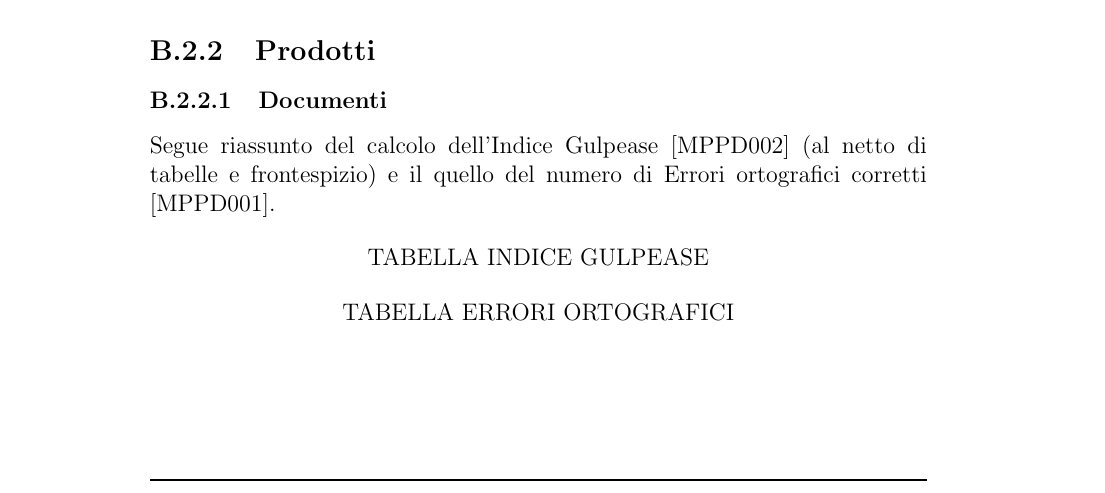
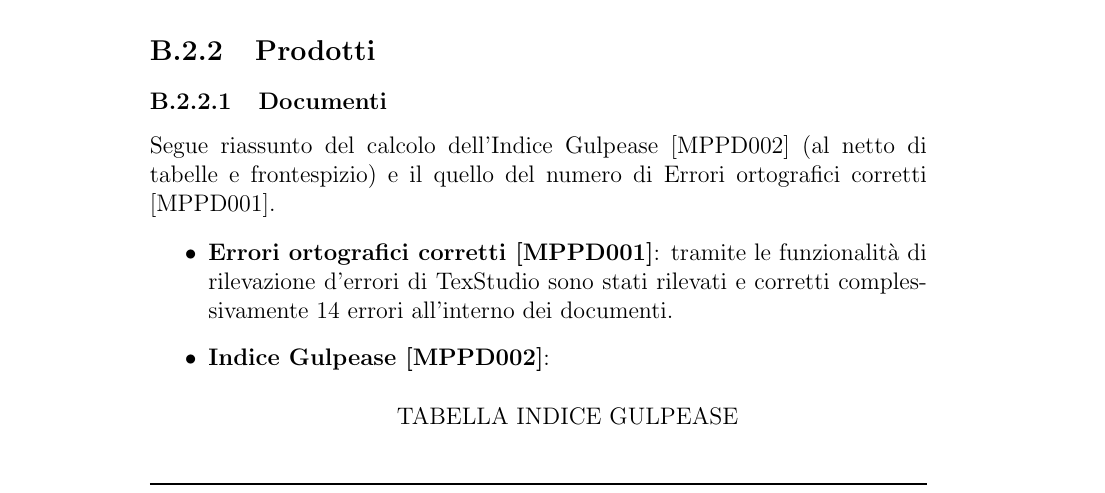
Before and after one commit to Italiaracerx/progettoSWE, a LaTeX document (PianodiQualifica/PianodiQualifica.tex): part of page 29 of 29, cut so that both start at the same text. Compiled offline with pdfLaTeX.

Commit message:
Metrica errori ortografici

```diff
--- a/PianodiQualifica/PianodiQualifica.tex
+++ b/PianodiQualifica/PianodiQualifica.tex
@@ -751,13 +751,15 @@ Essendo l'Analisi il primo periodo di progetto, prima di essa non esistevano pro
 
 Segue riassunto del calcolo dell'Indice Gulpease [MPPD002] (al netto di tabelle e frontespizio) e il quello del numero di Errori ortografici corretti [MPPD001].
 
+\begin{itemize}
+	\item \textbf{Errori ortografici corretti [MPPD001]}: tramite le funzionalità di rilevazione d'errori di TexStudio sono stati rilevati e corretti complessivamente 14 errori all'interno dei documenti.
+
+	\item \textbf{Indice Gulpease [MPPD002]}:
+
 	\begin{center}
 		TABELLA INDICE GULPEASE
 	\end{center}
 
-\begin{center}
-	TABELLA ERRORI ORTOGRAFICI
-\end{center}
-
+\end{itemize}
 
 \end{document}
```
Also changed, not shown: PianodiQualifica/PianodiQualifica.pdf. Lines whose indentation alone changed are shown as unchanged.
